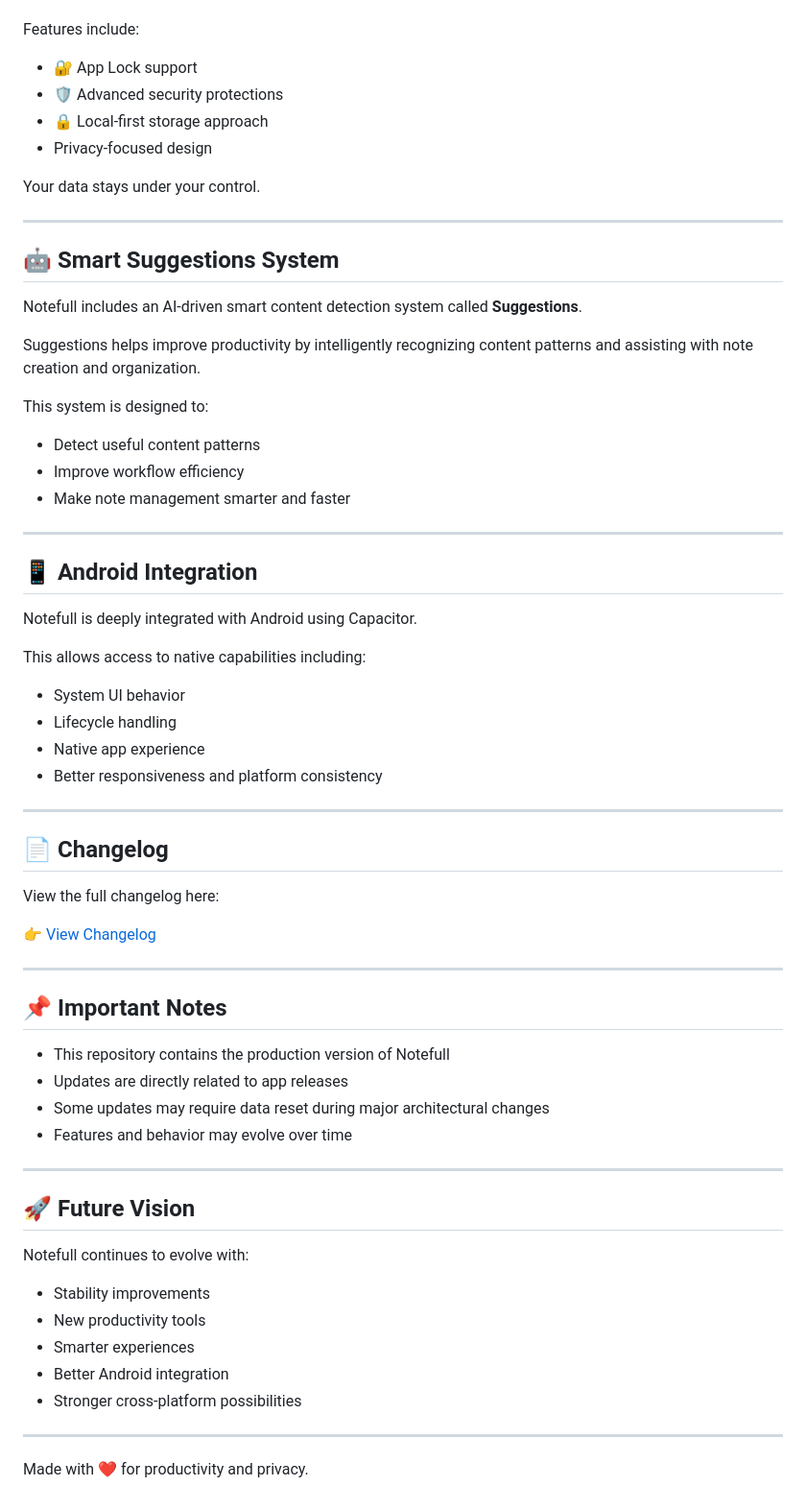
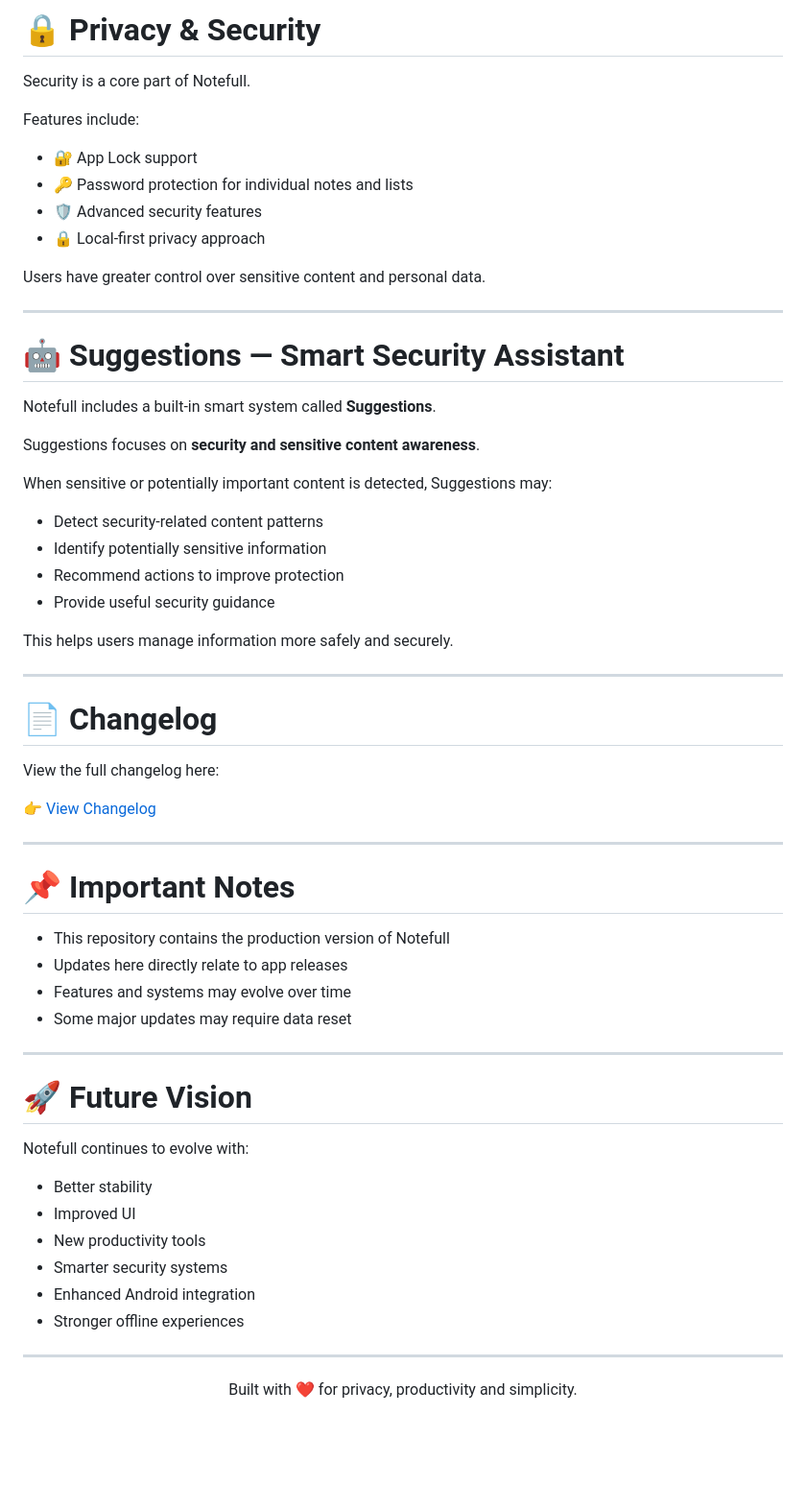
Before and after one commit to Anagh904a/notefull, a Markdown page: README.md, the part around one of its changes. Shown at 96% size. GitHub-like rendering; blank space fills up the shorter version.

```diff
--- a/README.md
+++ b/README.md
@@ -71,43 +94,36 @@ Security is a major focus of Notefull.
+# 🔒 Privacy & Security
+
+Security is a core part of Notefull.
 
 Features include:
 
 - 🔐 App Lock support
-- 🛡️ Advanced security protections
-- 🔒 Local-first storage approach
-- Privacy-focused design
+- 🔑 Password protection for individual notes and lists
+- 🛡️ Advanced security features
+- 🔒 Local-first privacy approach
 
-Your data stays under your control.
+Users have greater control over sensitive content and personal data.
 
 ---
 
-## 🤖 Smart Suggestions System
+# 🤖 Suggestions — Smart Security Assistant
 
-Notefull includes an AI-driven smart content detection system called **Suggestions**.
+Notefull includes a built-in smart system called **Suggestions**.
 
-Suggestions helps improve productivity by intelligently recognizing content patterns and assisting with note creation and organization.
+Suggestions focuses on **security and sensitive content awareness**.
 
-This system is designed to:
+When sensitive or potentially important content is detected, Suggestions may:
 
-- Detect useful content patterns
-- Improve workflow efficiency
-- Make note management smarter and faster
+- Detect security-related content patterns
+- Identify potentially sensitive information
+- Recommend actions to improve protection
+- Provide useful security guidance
+
+This helps users manage information more safely and securely.
 
 ---
 
-## 📱 Android Integration
-
-Notefull is deeply integrated with Android using Capacitor.
-
-This allows access to native capabilities including:
-
-- System UI behavior
-- Lifecycle handling
-- Native app experience
-- Better responsiveness and platform consistency
-
----
-
-## 📄 Changelog
+# 📄 Changelog
 
 View the full changelog here:
 
@@ -115,25 +131,28 @@ View the full changelog here:
 
 ---
 
-## 📌 Important Notes
+# 📌 Important Notes
 
 - This repository contains the production version of Notefull
-- Updates are directly related to app releases
-- Some updates may require data reset during major architectural changes
-- Features and behavior may evolve over time
+- Updates here directly relate to app releases
+- Features and systems may evolve over time
+- Some major updates may require data reset
 
 ---
 
-## 🚀 Future Vision
+# 🚀 Future Vision
 
 Notefull continues to evolve with:
 
-- Stability improvements
+- Better stability
+- Improved UI
 - New productivity tools
-- Smarter experiences
-- Better Android integration
-- Stronger cross-platform possibilities
+- Smarter security systems
+- Enhanced Android integration
+- Stronger offline experiences
 
 ---
 
-Made with ❤️ for productivity and privacy.
+<p align="center">
+Built with ❤️ for privacy, productivity and simplicity.
+</p>
```
Also changed, not shown: other parts of README.md (+53 -30 lines).
